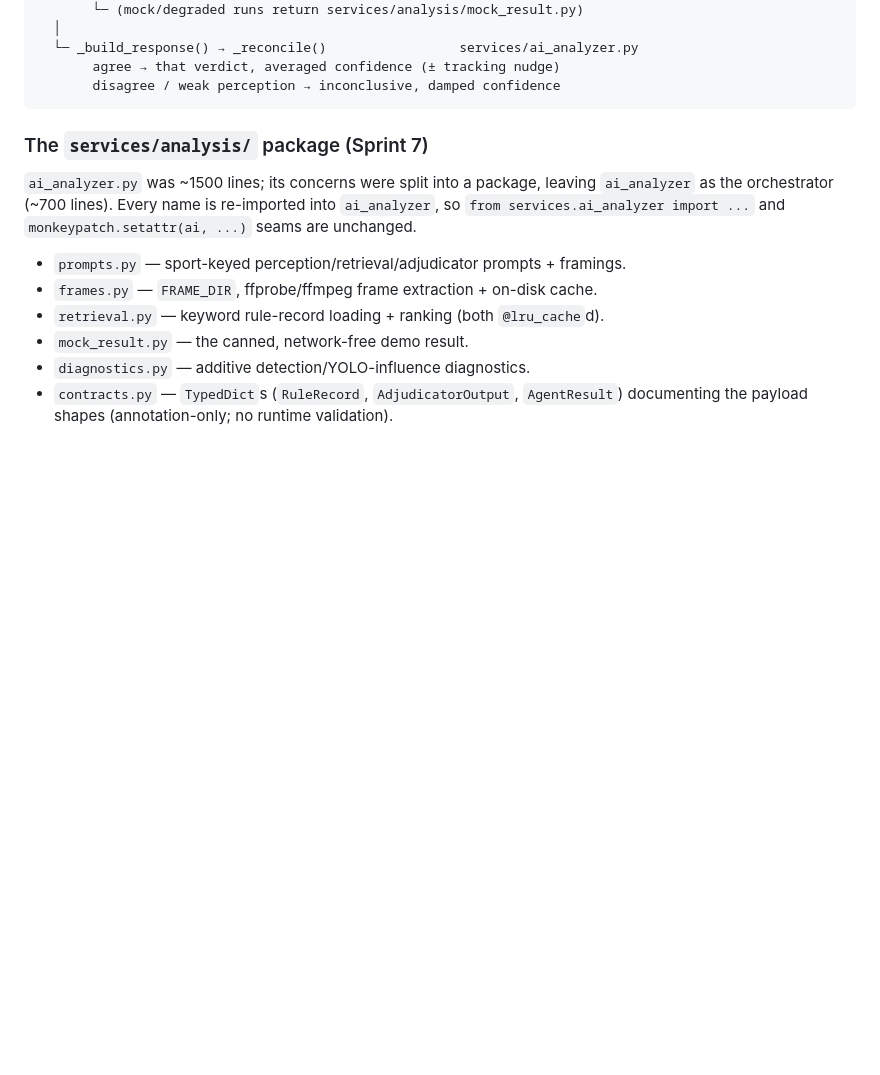
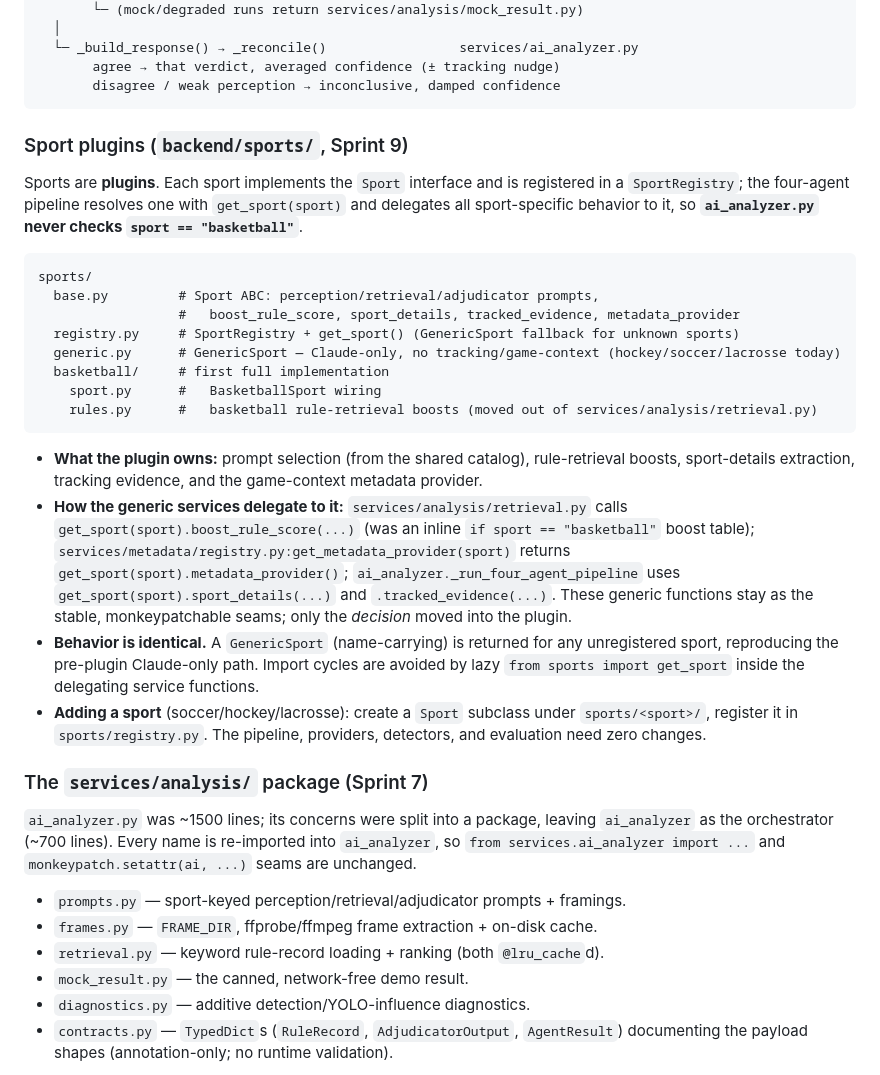
Before and after one commit to SaulBurns/BorderHack_SP2026_Refcheck_AI, a Markdown page: CLAUDE.md, the part around the change. Rendered like a GitHub page; blank space fills up the shorter version.

Commit message:
docs: document the multi-sport plugin architecture (Sprint 9)
- CLAUDE.md: new "Sport plugins (backend/sports/)" section — the Sport interface,
  SportRegistry, GenericSport fallback, how generic services delegate to the
  plugin, and how to add a sport.
- ARCHITECTURE.md: sports/ added to the module map + a "sports are plugins"
  design principle.
- README: note that sports are plugins and adding one is a plugin + a registry line.

````diff
--- a/CLAUDE.md
+++ b/CLAUDE.md
@@ -80,6 +80,26 @@ analyze_clip(file, sport, ..., video_metadata)      services/ai_analyzer.py
        agree → that verdict, averaged confidence (± tracking nudge)
        disagree / weak perception → inconclusive, damped confidence
 ```
+
+### Sport plugins (`backend/sports/`, Sprint 9)
+
+Sports are **plugins**. Each sport implements the `Sport` interface and is registered in a `SportRegistry`; the four-agent pipeline resolves one with `get_sport(sport)` and delegates all sport-specific behavior to it, so **`ai_analyzer.py` never checks `sport == "basketball"`**.
+
+```
+sports/
+  base.py         # Sport ABC: perception/retrieval/adjudicator prompts,
+                  #   boost_rule_score, sport_details, tracked_evidence, metadata_provider
+  registry.py     # SportRegistry + get_sport() (GenericSport fallback for unknown sports)
+  generic.py      # GenericSport — Claude-only, no tracking/game-context (hockey/soccer/lacrosse today)
+  basketball/     # first full implementation
+    sport.py      #   BasketballSport wiring
+    rules.py      #   basketball rule-retrieval boosts (moved out of services/analysis/retrieval.py)
+```
+
+- **What the plugin owns:** prompt selection (from the shared catalog), rule-retrieval boosts, sport-details extraction, tracking evidence, and the game-context metadata provider.
+- **How the generic services delegate to it:** `services/analysis/retrieval.py` calls `get_sport(sport).boost_rule_score(...)` (was an inline `if sport == "basketball"` boost table); `services/metadata/registry.py:get_metadata_provider(sport)` returns `get_sport(sport).metadata_provider()`; `ai_analyzer._run_four_agent_pipeline` uses `get_sport(sport).sport_details(...)` and `.tracked_evidence(...)`. These generic functions stay as the stable, monkeypatchable seams; only the *decision* moved into the plugin.
+- **Behavior is identical.** A `GenericSport` (name-carrying) is returned for any unregistered sport, reproducing the pre-plugin Claude-only path. Import cycles are avoided by lazy `from sports import get_sport` inside the delegating service functions.
+- **Adding a sport** (soccer/hockey/lacrosse): create a `Sport` subclass under `sports/<sport>/`, register it in `sports/registry.py`. The pipeline, providers, detectors, and evaluation need zero changes.
 
 ### The `services/analysis/` package (Sprint 7)
 
````
Also changed, not shown: README.md (+1 -0 lines), docs/ARCHITECTURE.md (+6 -0 lines).
